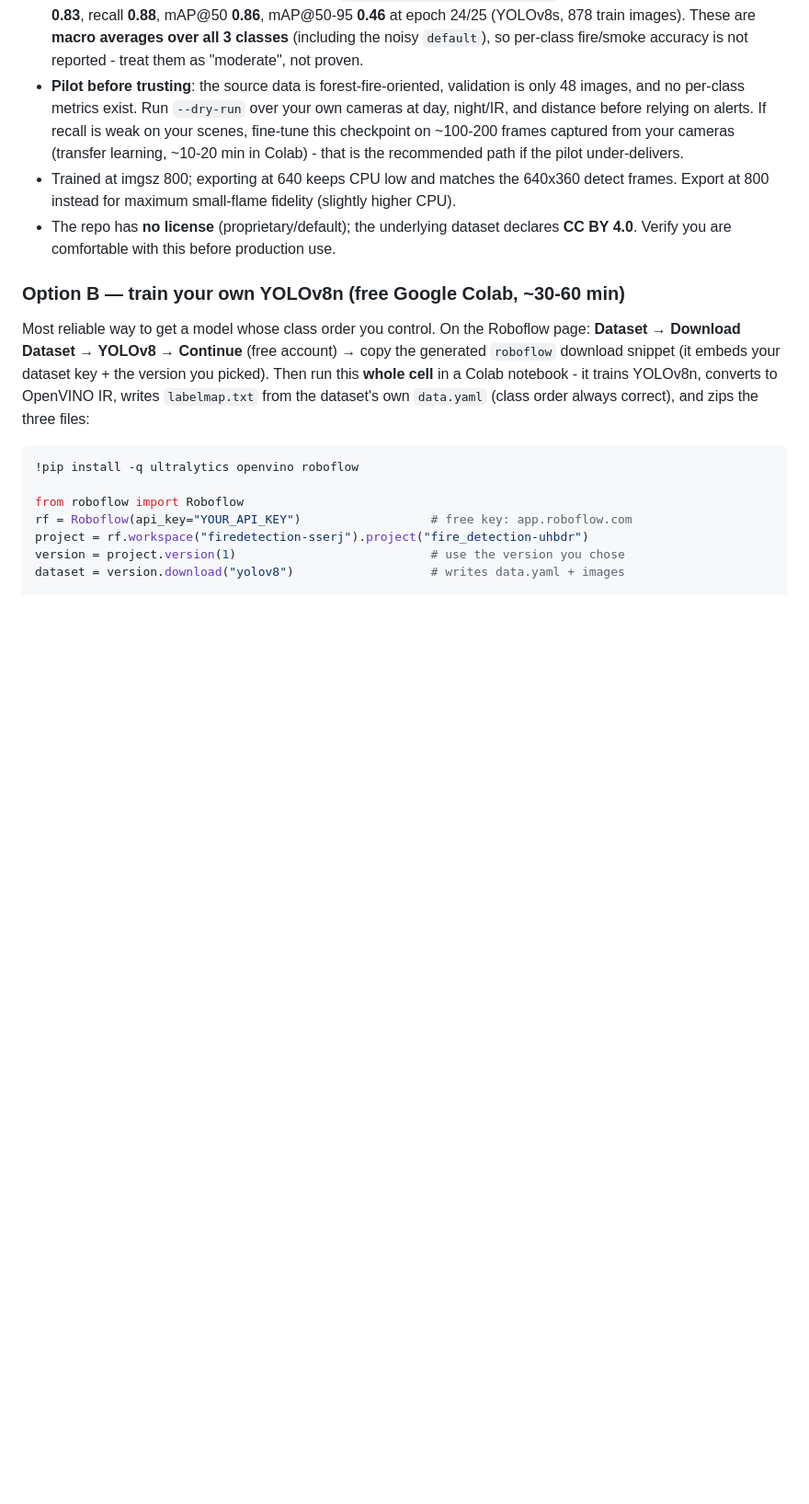
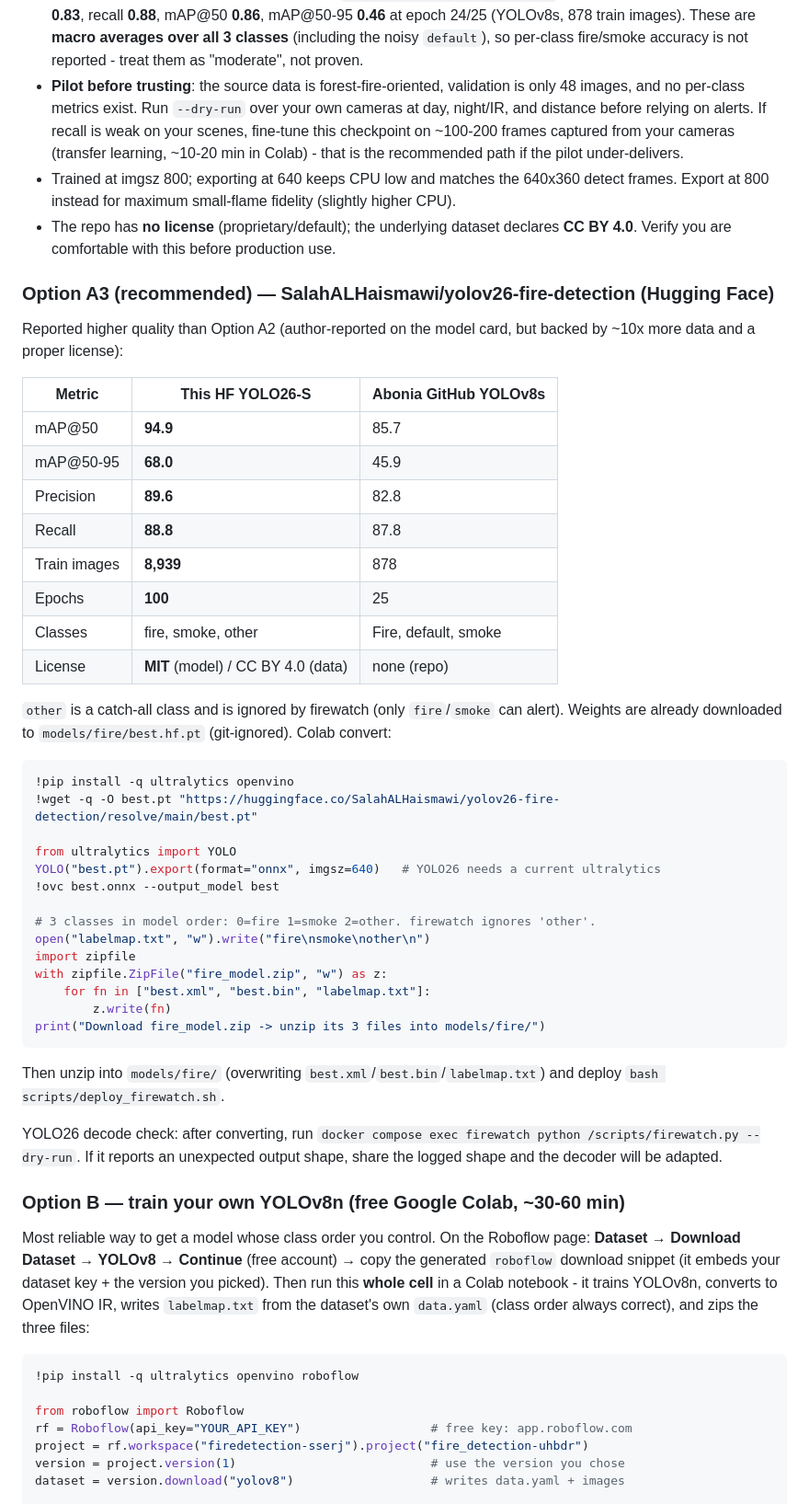
Before and after one commit to tabebqena/mazr3a, a Markdown page: models/fire/README.md, the part around one of its changes. Shown at 92% size. Rendered like a GitHub page; blank space fills up the shorter version.

Commit message:
docs(firewatch): compare HF yolov26-fire-detection vs Abonia GitHub checkpoint
Adds Option A3 (Hugging Face YOLO26-S, MIT) as preferred over Option A2
(GitHub YOLOv8s, unlicensed). HF card reports mAP50 94.9 vs 85.7, mAP50-95
68.0 vs 45.9, 8939 vs 878 train images, classes fire/smoke/other. Weights
downloaded as models/fire/best.hf.pt (git-ignored).

````diff
--- a/models/fire/README.md
+++ b/models/fire/README.md
@@ -101,6 +101,49 @@ Notes on this checkpoint:
 - The repo has **no license** (proprietary/default); the underlying dataset declares
   **CC BY 4.0**. Verify you are comfortable with this before production use.
 
+### Option A3 (recommended) — SalahALHaismawi/yolov26-fire-detection (Hugging Face)
+
+Reported higher quality than Option A2 (author-reported on the model card, but backed by
+~10x more data and a proper license):
+
+| Metric | This HF YOLO26-S | Abonia GitHub YOLOv8s |
+|---|---|---|
+| mAP@50 | **94.9** | 85.7 |
+| mAP@50-95 | **68.0** | 45.9 |
+| Precision | **89.6** | 82.8 |
+| Recall | **88.8** | 87.8 |
+| Train images | **8,939** | 878 |
+| Epochs | **100** | 25 |
+| Classes | fire, smoke, other | Fire, default, smoke |
+| License | **MIT** (model) / CC BY 4.0 (data) | none (repo) |
+
+`other` is a catch-all class and is ignored by firewatch (only `fire`/`smoke` can alert).
+Weights are already downloaded to `models/fire/best.hf.pt` (git-ignored). Colab convert:
+
+```python
+!pip install -q ultralytics openvino
+!wget -q -O best.pt "https://huggingface.co/SalahALHaismawi/yolov26-fire-detection/resolve/main/best.pt"
+
+from ultralytics import YOLO
+YOLO("best.pt").export(format="onnx", imgsz=640)   # YOLO26 needs a current ultralytics
+!ovc best.onnx --output_model best
+
+# 3 classes in model order: 0=fire 1=smoke 2=other. firewatch ignores 'other'.
+open("labelmap.txt", "w").write("fire\nsmoke\nother\n")
+import zipfile
+with zipfile.ZipFile("fire_model.zip", "w") as z:
+    for fn in ["best.xml", "best.bin", "labelmap.txt"]:
+        z.write(fn)
+print("Download fire_model.zip -> unzip its 3 files into models/fire/")
+```
+
+Then unzip into `models/fire/` (overwriting `best.xml`/`best.bin`/`labelmap.txt`) and deploy
+`bash scripts/deploy_firewatch.sh`.
+
+YOLO26 decode check: after converting, run
+`docker compose exec firewatch python /scripts/firewatch.py --dry-run`. If it reports an
+unexpected output shape, share the logged shape and the decoder will be adapted.
+
 ### Option B — train your own YOLOv8n (free Google Colab, ~30-60 min)
 
 Most reliable way to get a model whose class order you control. On the Roboflow page:
````
Also changed, not shown: other parts of models/fire/README.md (+6 -5 lines).
